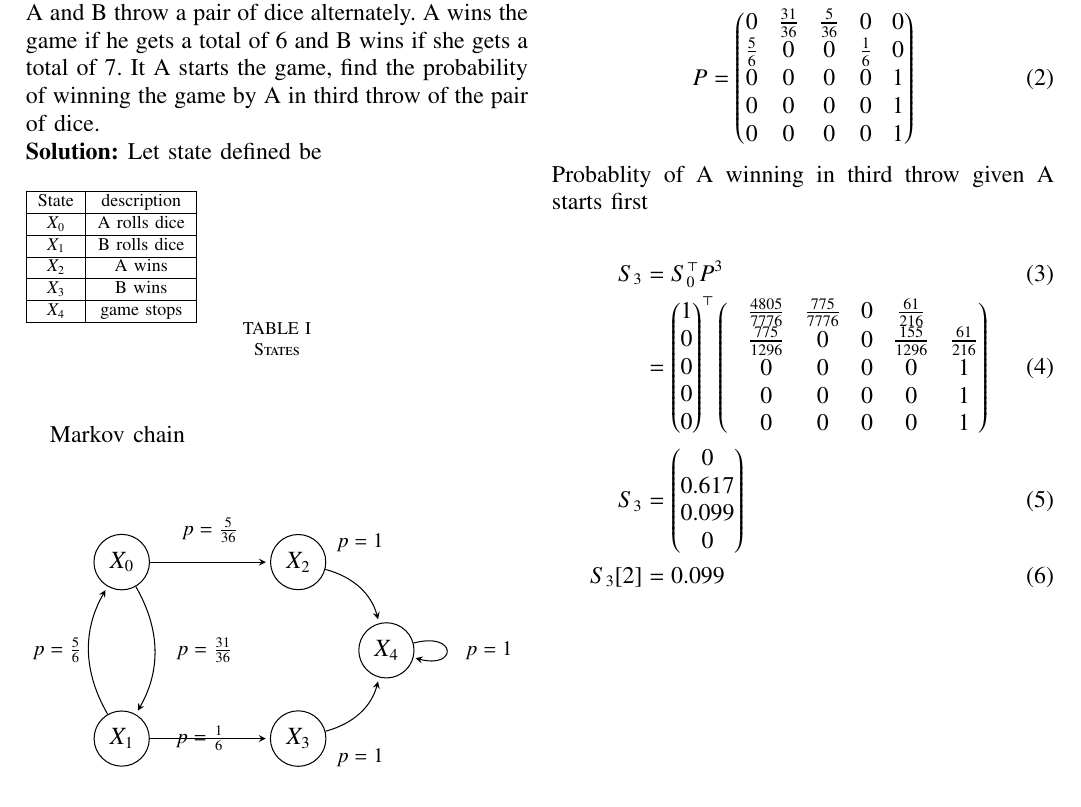
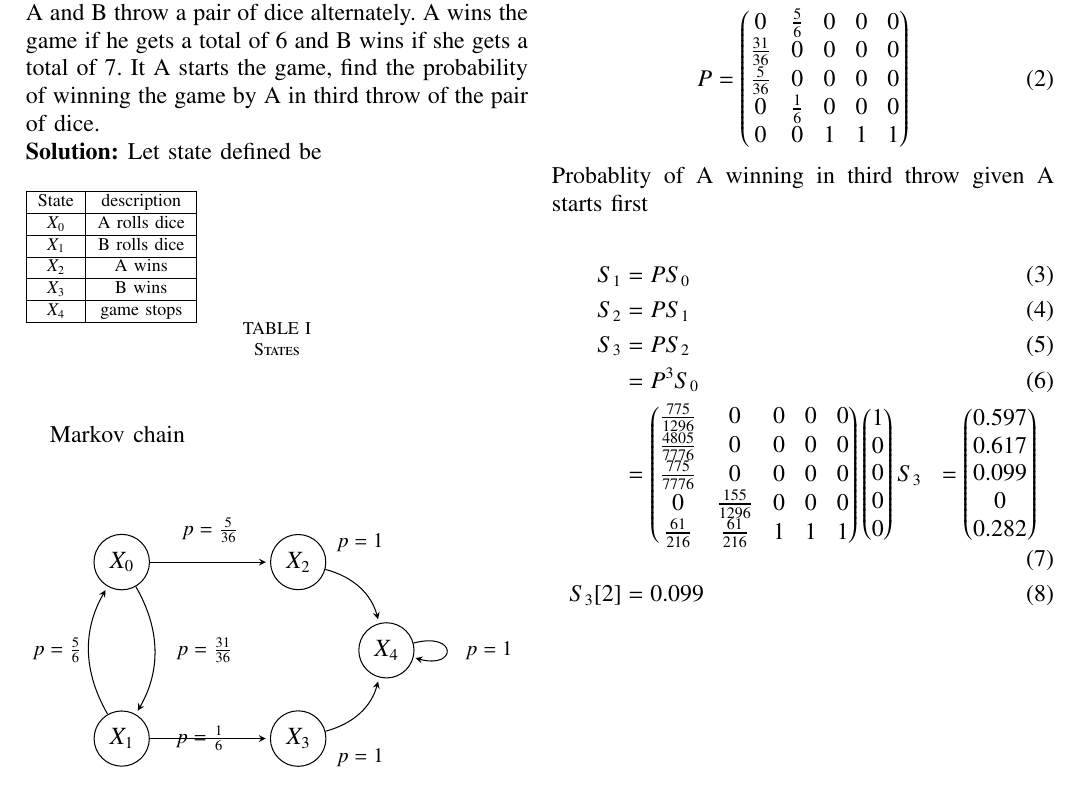
Before and after one commit to dushyantxo/assignment4, a LaTeX paper (388/main.tex): part of the page, cut so that both start at the same text. Compiled offline with pdfLaTeX; a missing font is replaced by an installed copy or a similar font; a LaTeX package or settings file that is missing is left out.

Commit message:
Add files via upload

```diff
--- a/388/main.tex
+++ b/388/main.tex
@@ -129,24 +129,28 @@ S_0 &= \myvec{ 1\\ 0\\0\\0\\0\\}
 Transition matrix\\
 \begin{align}
 P &= \myvec{
-    0 & \frac{31}{36} & \frac{5}{36} & 0 & 0 \\
-    \frac{5}{6} & 0 & 0 & \frac{1}{6} & 0 \\
-    0 & 0 & 0 & 0 & 1 \\
-    0 & 0 & 0 & 0 & 1 \\
-    0 & 0 & 0 & 0 & 1
+    0 & \frac{5}{6} & 0 & 0 & 0 \\
+    \frac{31}{36} & 0 & 0 & 0 & 0 \\
+    \frac{5}{36} & 0 & 0 & 0 & 0 \\
+    0 & \frac{1}{6} & 0 & 0 & 0 \\
+    0 & 0 & 1 & 1 & 1\\
 }
 \end{align}
 Probablity of A winning in third throw given A starts first\\
 \begin{align}
-S_3 &= S_0^{\top}P^3\\
-&= \myvec{ 1\\ 0\\0\\0\\0\\}^{\top}\myvec{
-     & \frac{4805}{7776} & \frac{775}{7776} & 0 & \frac{61}{216} \\
-     & \frac{775}{1296} & 0 & 0 & \frac{155}{1296} & \frac{61}{216} \\
-     & 0 & 0 & 0 & 0 & 1 \\
-     & 0 & 0 & 0 & 0 & 1 \\
-     & 0 & 0 & 0 & 0 & 1
-}\\
-S_3 &= \myvec{0\\ 0.617\\0.099\\0}\\
+S_1 &= PS_0\\
+S_2 &= PS_1\\
+S_3 &= PS_2\\
+    &= P^3S_0\\
+&= \myvec{
+    \frac{775}{1296} & 0 & 0 & 0 & 0 \\
+    \frac{4805}{7776} & 0 & 0 & 0 & 0 \\
+    \frac{775}{7776} & 0 & 0 & 0 & 0 \\
+    0 & \frac{155}{1296} & 0 & 0 & 0 \\
+    \frac{61}{216} & \frac{61}{216} & 1 & 1 & 1
+}
+\myvec{ 1\\ 0\\0\\0\\0\\}
+S_3 &= \myvec{0.597\\ 0.617\\0.099\\0\\0.282}\\
 S_3[2] &= 0.099
 \end{align}
 \end{document}
```
Also changed, not shown: 388/main.pdf, 1 other file.
